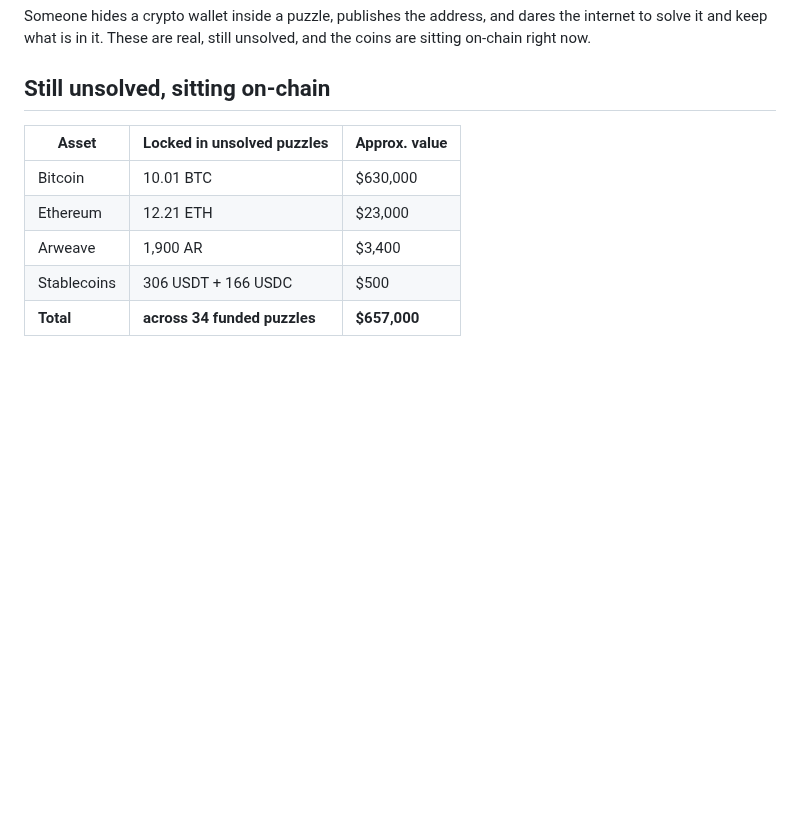
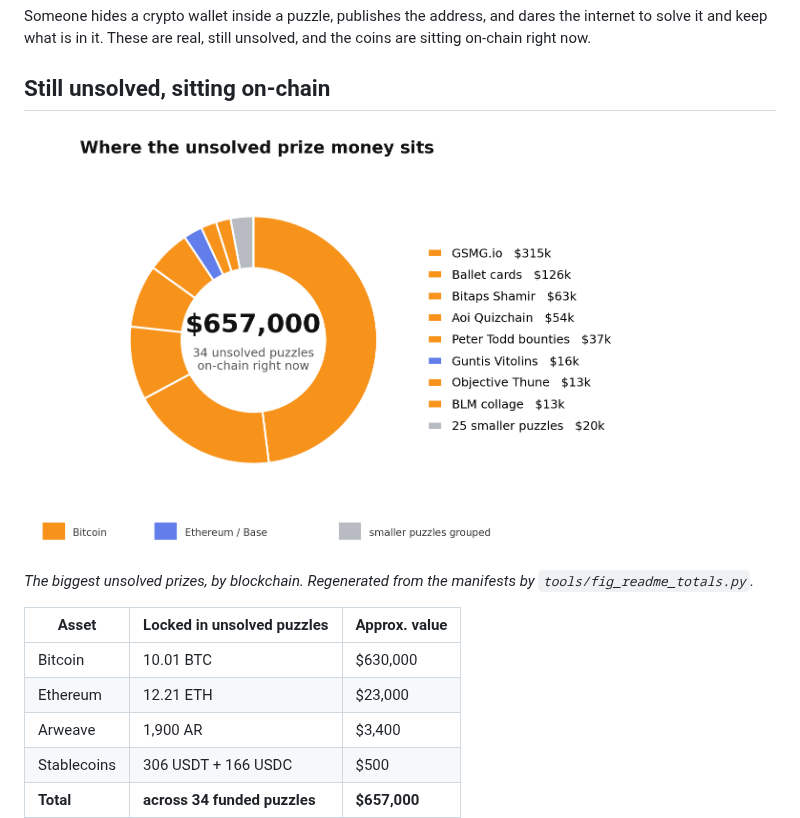
Before and after one commit to AppleLamps/open-crypto-puzzles, a Markdown page: README.md, the part around the change. GitHub-like rendering; pictures changed too: assets/prize-map.png (added); blank space fills up the shorter version.

Commit message:
Add a prize-map donut chart to the top of the README

```diff
--- a/README.md
+++ b/README.md
@@ -5,6 +5,10 @@ to solve it and keep what is in it. These are real, still unsolved, and the coin
 on-chain right now.
 
 ## Still unsolved, sitting on-chain
+
+![Donut chart of where the unsolved prize money sits, biggest prizes first, colored by blockchain](assets/prize-map.png)
+
+*The biggest unsolved prizes, by blockchain. Regenerated from the manifests by `tools/fig_readme_totals.py`.*
 
 <!-- totals:start -->
 | Asset | Locked in unsolved puzzles | Approx. value |
```
Also changed, not shown: 1 other file.
